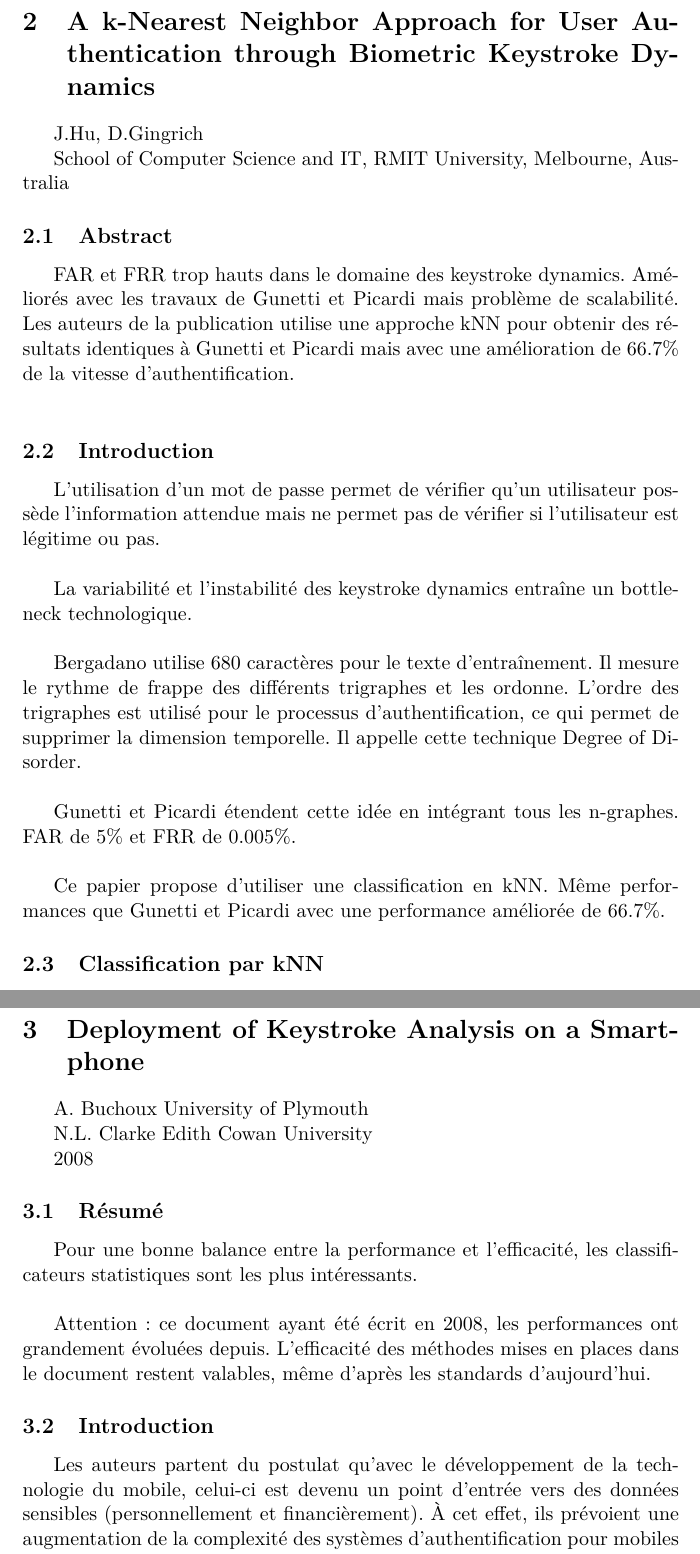
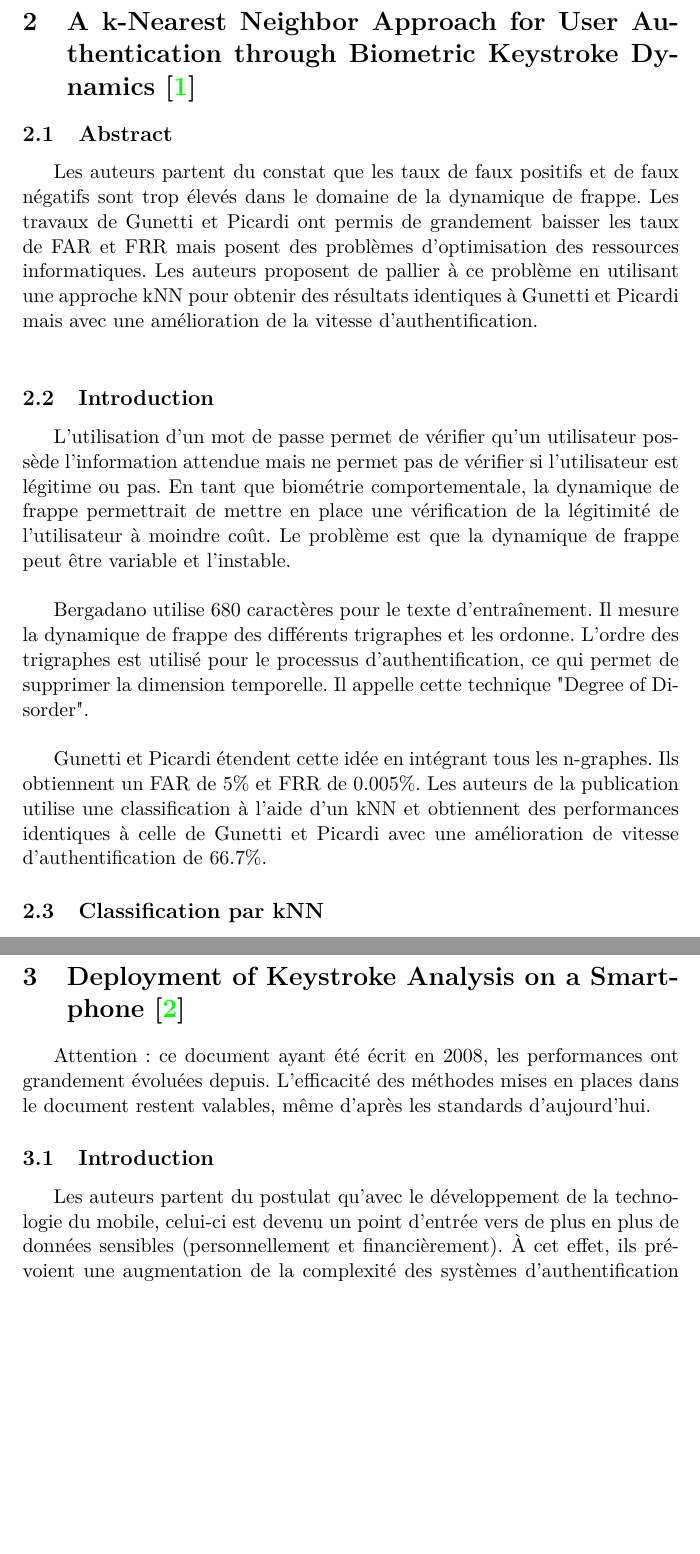
Before and after one commit to rodolpheh/keystroke-dynamics, a LaTeX paper (papers/rapport/RapportBibliographique.tex, which reads papers/rapport/papers/Buchoux.tex, papers/rapport/papers/Hu.tex): two parts of pages 5 and 7 of 11, joined at a grey line, cut so that both start at the same text, the shorter picture padded with empty space. Compiled offline with pdfLaTeX.

Commit message:
Mise à jour de mes publications étudiées

```diff
--- a/papers/rapport/papers/Buchoux.tex
+++ b/papers/rapport/papers/Buchoux.tex
@@ -1,22 +1,10 @@
-\section{Deployment of Keystroke Analysis on a Smartphone}
-
-A. Buchoux
-University of Plymouth
-
-N.L. Clarke
-Edith Cowan University
-
-2008
-
-\subsection{Résumé}
-
-Pour une bonne balance entre la performance et l'efficacité, les classificateurs statistiques sont les plus intéressants.\\
+\section{Deployment of Keystroke Analysis on a Smartphone\cite{buchoux2008}}
 
 Attention : ce document ayant été écrit en 2008, les performances ont grandement évoluées depuis. L'efficacité des méthodes mises en places dans le document restent valables, même d'après les standards d'aujourd'hui.
 
 \subsection{Introduction}
 
-Les auteurs partent du postulat qu'avec le développement de la technologie du mobile, celui-ci est devenu un point d'entrée vers des données sensibles (personnellement et financièrement). À cet effet, ils prévoient une augmentation de la complexité des systèmes d'authentification pour mobiles afin de répondre à un risque de plus en plus grand.\\
+Les auteurs partent du postulat qu'avec le développement de la technologie du mobile, celui-ci est devenu un point d'entrée vers de plus en plus de données sensibles (personnellement et financièrement). À cet effet, ils prévoient une augmentation de la complexité des systèmes d'authentification pour mobiles afin de répondre à un risque de plus en plus grand.\\
 
 Il existe, selon Wood, trois approches à l'authentification :\\
 
--- a/papers/rapport/papers/Hu.tex
+++ b/papers/rapport/papers/Hu.tex
@@ -1,24 +1,16 @@
-\section{A k-Nearest Neighbor Approach for User Authentication through Biometric Keystroke Dynamics}
-
-J.Hu, D.Gingrich
-
-School of Computer Science and IT, RMIT University, Melbourne, Australia
+\section{A k-Nearest Neighbor Approach for User Authentication through Biometric Keystroke Dynamics\cite{Hu2008}}
 
 \subsection{Abstract}
 
-FAR et FRR trop hauts dans le domaine des keystroke dynamics. Améliorés avec les travaux de Gunetti et Picardi mais problème de scalabilité. Les auteurs de la publication utilise une approche kNN pour obtenir des résultats identiques à Gunetti et Picardi mais avec une amélioration de 66.7\% de la vitesse d'authentification.\\
+Les auteurs partent du constat que les taux de faux positifs et de faux négatifs sont trop élevés dans le domaine de la dynamique de frappe. Les travaux de Gunetti et Picardi ont permis de grandement baisser les taux de FAR et FRR mais posent des problèmes d'optimisation des ressources informatiques. Les auteurs proposent de pallier à ce problème en utilisant une approche kNN pour obtenir des résultats identiques à Gunetti et Picardi mais avec une amélioration de la vitesse d'authentification.\\
 
 \subsection{Introduction}
 
-L'utilisation d'un mot de passe permet de vérifier qu'un utilisateur possède l'information attendue mais ne permet pas de vérifier si l'utilisateur est légitime ou pas.\\
+L'utilisation d'un mot de passe permet de vérifier qu'un utilisateur possède l'information attendue mais ne permet pas de vérifier si l'utilisateur est légitime ou pas. En tant que biométrie comportementale, la dynamique de frappe permettrait de mettre en place une vérification de la légitimité de l'utilisateur à moindre coût. Le problème est que la dynamique de frappe peut être variable et l'instable.\\
 
-La variabilité et l'instabilité des keystroke dynamics entraîne un bottleneck technologique.\\
+Bergadano utilise 680 caractères pour le texte d'entraînement. Il mesure la dynamique de frappe des différents trigraphes et les ordonne. L'ordre des trigraphes est utilisé pour le processus d'authentification, ce qui permet de supprimer la dimension temporelle. Il appelle cette technique "Degree of Disorder".\\
 
-Bergadano utilise 680 caractères pour le texte d'entraînement. Il mesure le rythme de frappe des différents trigraphes et les ordonne. L'ordre des trigraphes est utilisé pour le processus d'authentification, ce qui permet de supprimer la dimension temporelle. Il appelle cette technique Degree of Disorder.\\
-
-Gunetti et Picardi étendent cette idée en intégrant tous les n-graphes. FAR de 5\% et FRR de 0.005\%.\\
-
-Ce papier propose d'utiliser une classification en kNN. Même performances que Gunetti et Picardi avec une performance améliorée de 66.7\%.
+Gunetti et Picardi étendent cette idée en intégrant tous les n-graphes. Ils obtiennent un FAR de 5\% et FRR de 0.005\%. Les auteurs de la publication utilise une classification à l'aide d'un kNN et obtiennent des performances identiques à celle de Gunetti et Picardi avec une amélioration de vitesse d'authentification de 66.7\%.
 
 \subsection{Classification par kNN}
 
```
Also changed, not shown: papers/rapport/papers/GiotSVM.tex (+1 -5 lines), papers/rapport/papers/Hu.tex (10 more changed lines).
